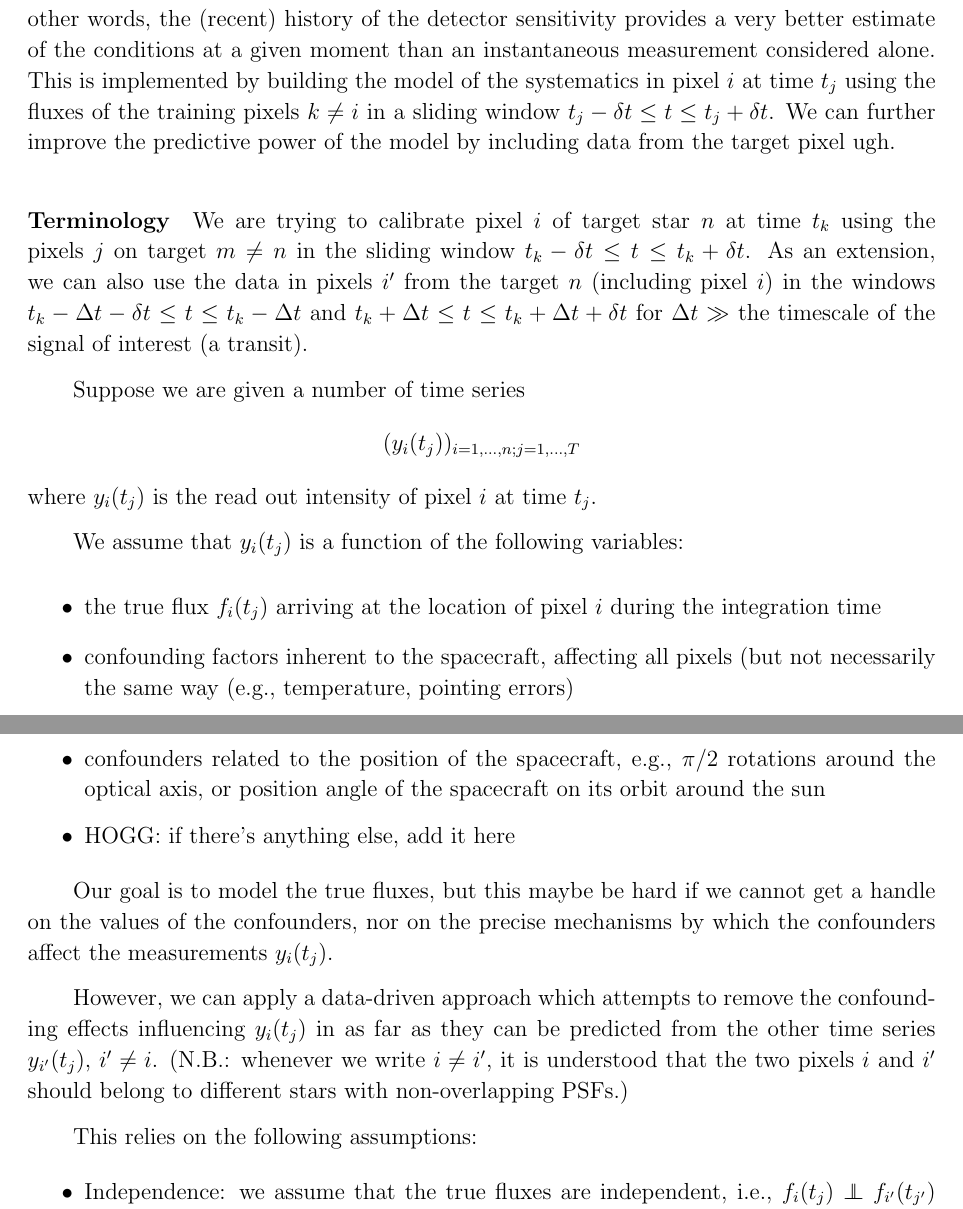
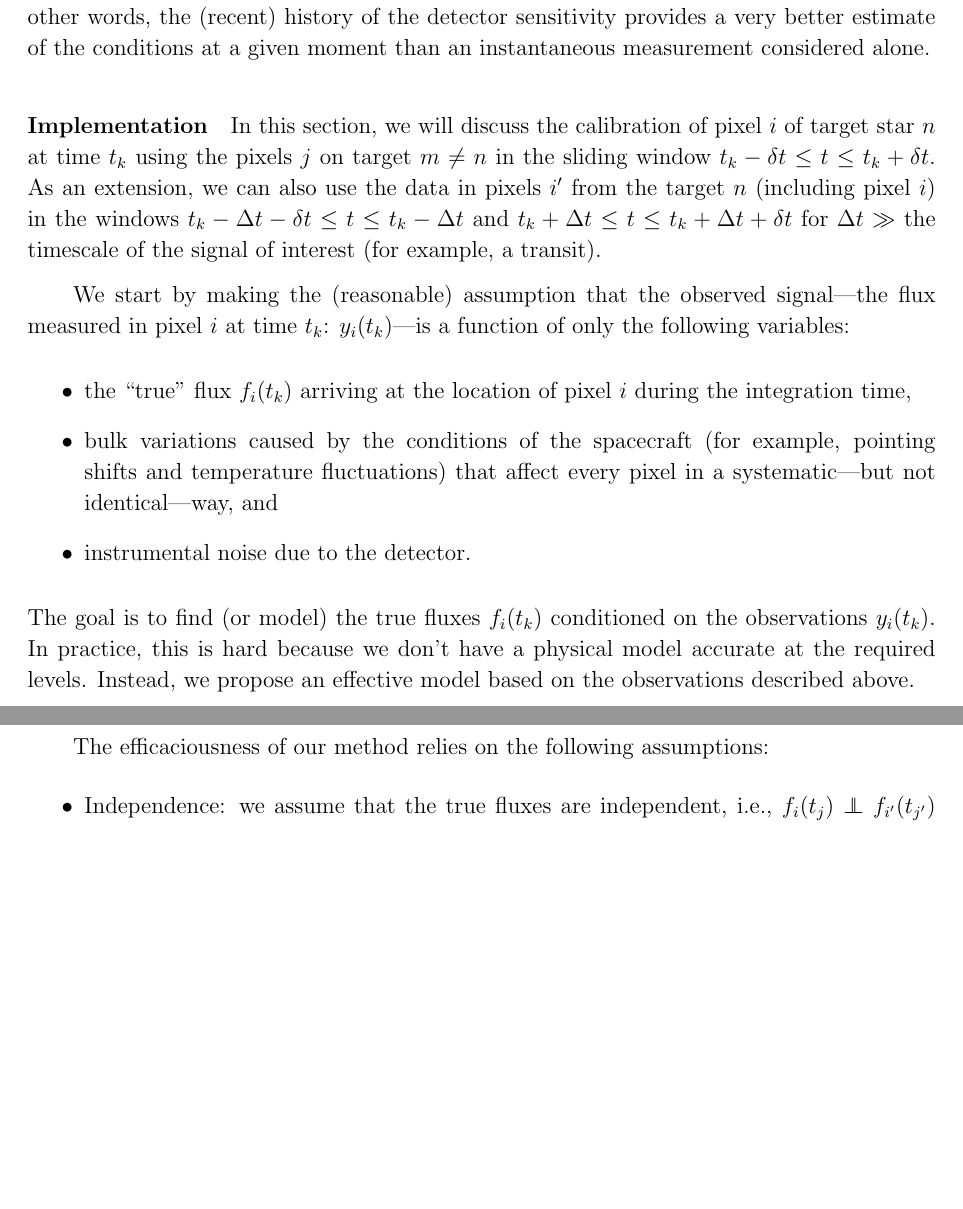
Before and after one commit to davidwhogg/SaveKepler, a LaTeX paper (whitepaper/sk.tex): two parts of pages 5 and 6 of 10 before the commit and two parts of pages 5 and 6 of 9 after it, joined at a grey line, cut so that both start at the same text, the shorter picture padded with empty space. Compiled offline with pdfLaTeX.

Commit message:
formally posing the problem

```diff
--- a/whitepaper/sk.tex
+++ b/whitepaper/sk.tex
@@ -228,52 +228,42 @@ The main insight of this method is that the systematic effects are actually
 In other words, the (recent) history of the detector sensitivity provides a
 very better estimate of the conditions at a given moment than an
 instantaneous measurement considered alone.
-This is implemented by building the model of the systematics in pixel $i$ at
-time $t_j$ using the fluxes of the training pixels $k \ne i$ in a sliding
-window $t_j - \delta t \le t \le t_j + \delta t$.
-We can further improve the predictive power of the model by including data
-from the target pixel ugh.
 
-\paragraph{Terminology}
-We are trying to calibrate pixel $i$ of target star $n$ at time $t_k$ using
-the pixels $j$ on target $m \ne n$ in the sliding window $t_k - \delta t \le t
-\le t_k + \delta t$.
+\paragraph{Implementation}
+In this section,
+we will discuss the calibration of pixel $i$ of target star $n$ at time $t_k$
+using the pixels $j$ on target $m \ne n$ in the sliding window $t_k - \delta t
+\le t \le t_k + \delta t$.
 As an extension, we can also use the data in pixels $i^\prime$ from the target
 $n$ (including pixel $i$) in the windows $t_k - \Delta t - \delta t \le t \le
 t_k - \Delta t$ and $t_k + \Delta t \le t \le t_k + \Delta t + \delta t $ for
-$\Delta t \gg $ the timescale of the signal of interest (a transit).
+$\Delta t \gg $ the timescale of the signal of interest (for example, a
+transit).
 
-Suppose we are given a number of time series
-$$(y_i(t_j))_{i=1,\dots,n; j=1,\dots,T}$$
-where $y_i(t_j)$ is the read out intensity of pixel $i$ at time $t_j$.
-
-We assume that $y_i(t_j)$ is a function of the following variables:
+We start by making the (reasonable) assumption that the observed signal---the
+flux measured in pixel $i$ at time $t_k$: $y_i (t_k)$---is a function of only
+the following variables:
 \begin{itemize}
 \item
-the true flux $f_i(t_j)$ arriving at the location of pixel $i$ during the
-integration time
+the ``true'' flux $f_i(t_k)$ arriving at the location of pixel $i$ during the
+integration time,
+
 \item
-confounding factors inherent to the spacecraft, affecting all pixels (but not
-necessarily the same way (e.g., temperature, pointing errors)
+bulk variations caused by the conditions of the spacecraft (for example,
+pointing shifts and temperature fluctuations) that affect every pixel in a
+systematic---but not identical---way, and
+
 \item
-confounders related to the position of the spacecraft, e.g., $\pi/2$ rotations
-around the optical axis, or position angle of the spacecraft on its orbit
-around the sun
-\item
-HOGG: if there's anything else, add it here
+instrumental noise due to the detector.
 \end{itemize}
+The goal is to find (or model) the true fluxes $f_i(t_k)$ conditioned on the
+observations $y_i(t_k)$.
+In practice, this is hard because we don't have a physical model accurate at
+the required levels.
+Instead, we propose an effective model based on the observations described
+above.
 
-Our goal is to model the true fluxes, but this maybe be hard if we cannot get
-a handle on the values of the confounders, nor on the precise mechanisms by
-which the confounders affect the measurements $y_i(t_j)$.
-
-However, we can apply a data-driven approach which attempts to remove the
-confounding effects influencing $y_i(t_j)$ in as far as they can be predicted
-from the other time series $y_{i'}(t_j)$, $i'\ne i$. (N.B.: whenever we write
-$i\ne i'$, it is understood that the two pixels $i$ and $i'$ should belong to
-different stars with non-overlapping PSFs.)
-
-This relies on the following assumptions:
+The efficaciousness of our method relies on the following assumptions:
 \begin{itemize}
 \item Independence:
 we assume that the true fluxes are independent, i.e., $f_i(t_j) \independent
```
Also changed, not shown: whitepaper/sk.tex (1 more changed lines).
